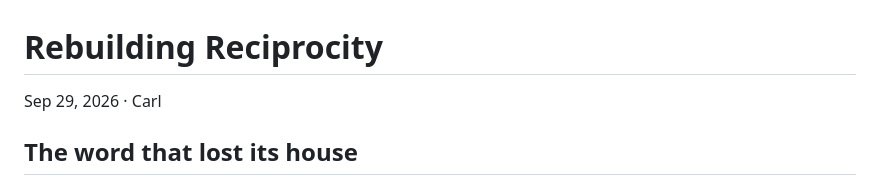
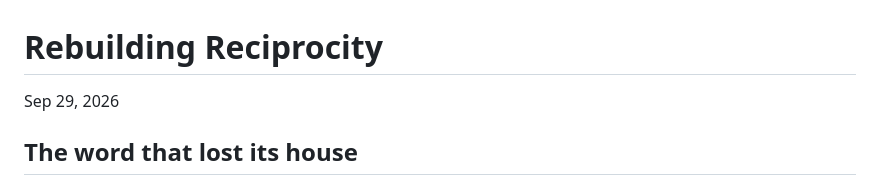
Before and after one commit to blankworker1/slow-money, a Markdown page: resources/Rebuilding-Reciprocity.md, the part around the change. Drawn GitHub-style.

Commit message:
Update author line in Rebuilding Reciprocity document

```diff
--- a/resources/Rebuilding-Reciprocity.md
+++ b/resources/Rebuilding-Reciprocity.md
@@ -1,6 +1,6 @@
 # Rebuilding Reciprocity
 
-Sep 29, 2026 · Carl
+Sep 29, 2026
 
 ## The word that lost its house
 
```
